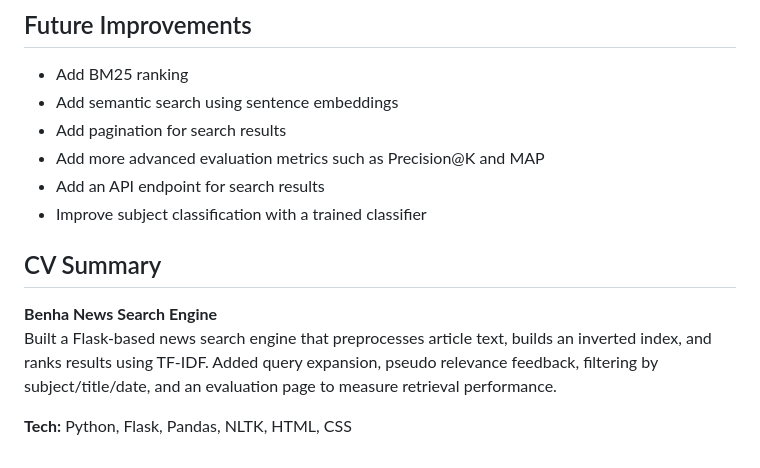
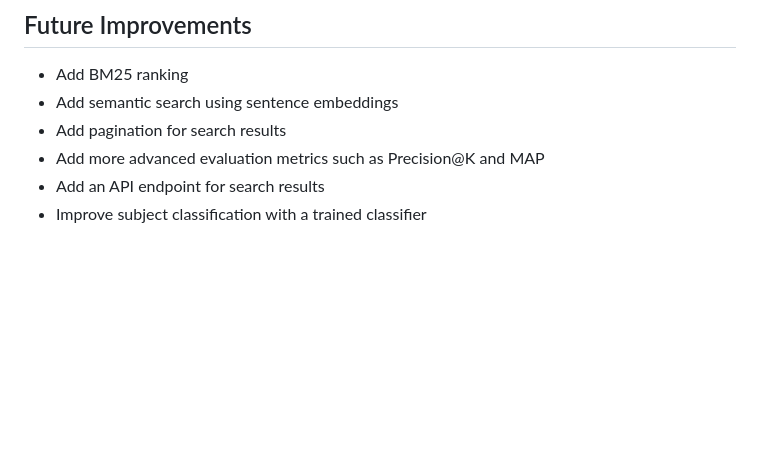
Before and after one commit to 4khello/benha-news-search-engine, a Markdown page: README.md, the part around the change. Drawn GitHub-style; blank space fills up the shorter version.

Commit message:
Update README
Removed CV summary section and added classifier improvement.

```diff
--- a/README.md
+++ b/README.md
@@ -150,10 +150,3 @@ It runs several sample queries, measures response time, and displays the top res
 - Add more advanced evaluation metrics such as Precision@K and MAP
 - Add an API endpoint for search results
 - Improve subject classification with a trained classifier
-
-## CV Summary
-
-**Benha News Search Engine**
-Built a Flask-based news search engine that preprocesses article text, builds an inverted index, and ranks results using TF-IDF. Added query expansion, pseudo relevance feedback, filtering by subject/title/date, and an evaluation page to measure retrieval performance.
-
-**Tech:** Python, Flask, Pandas, NLTK, HTML, CSS
```
